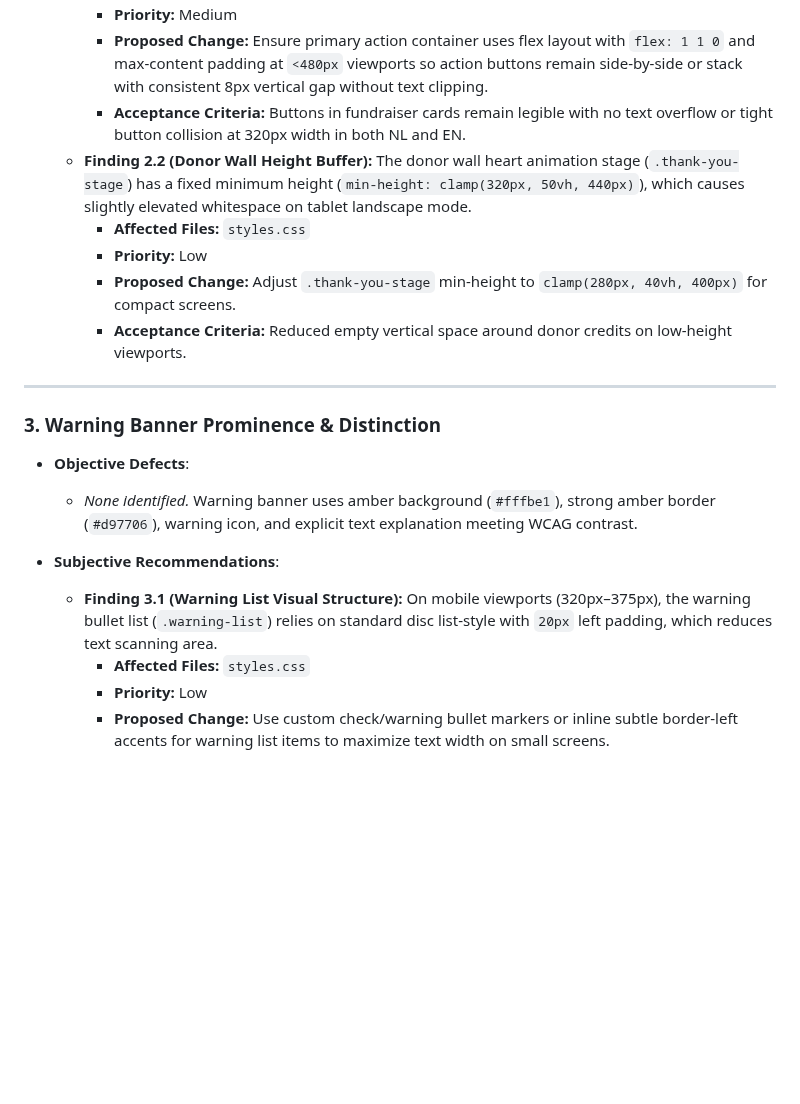
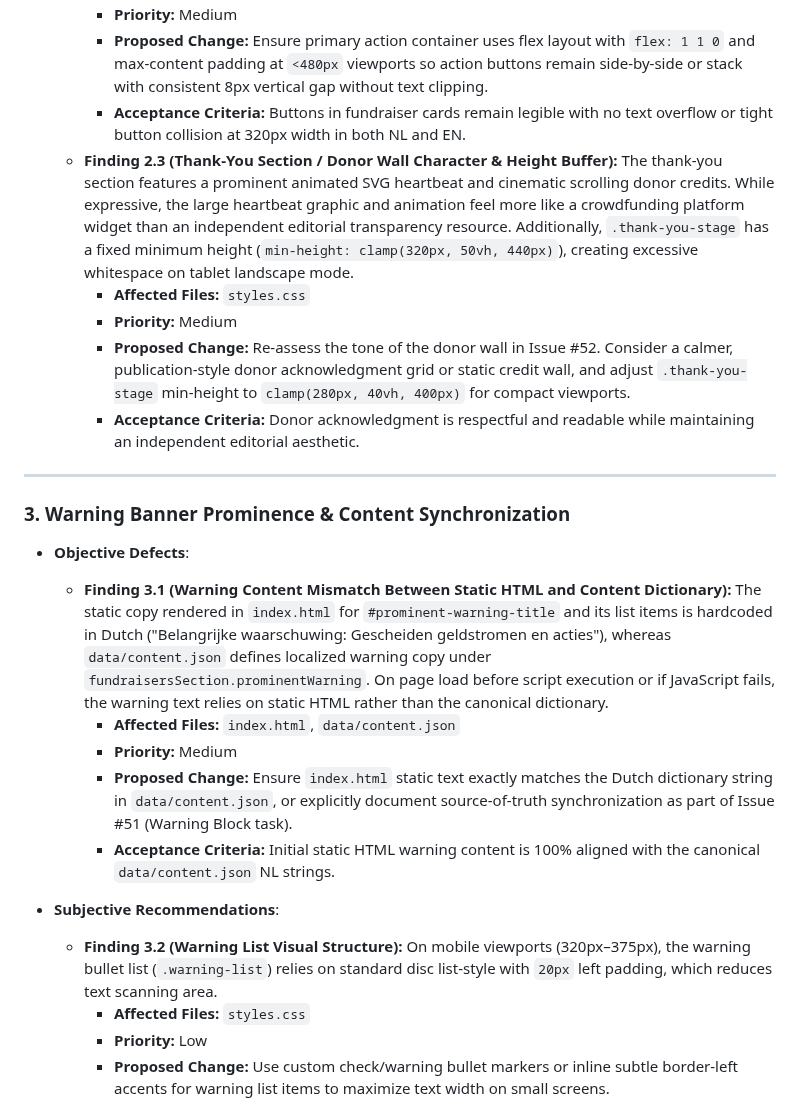
Before and after one commit to japiohopman/fundraiser, a Markdown page: docs/frontend-visual-audit.md, the part around one of its changes. Rendered like a GitHub page; blank space fills up the shorter version.

```diff
--- a/docs/frontend-visual-audit.md
+++ b/docs/frontend-visual-audit.md
@@ -69,21 +84,25 @@ All recommendations adhere strictly to project limits:
     * **Priority:** Medium
     * **Proposed Change:** Ensure primary action container uses flex layout with `flex: 1 1 0` and max-content padding at `<480px` viewports so action buttons remain side-by-side or stack with consistent 8px vertical gap without text clipping.
     * **Acceptance Criteria:** Buttons in fundraiser cards remain legible with no text overflow or tight button collision at 320px width in both NL and EN.
-  * **Finding 2.2 (Donor Wall Height Buffer):** The donor wall heart animation stage (`.thank-you-stage`) has a fixed minimum height (`min-height: clamp(320px, 50vh, 440px)`), which causes slightly elevated whitespace on tablet landscape mode.
+  * **Finding 2.3 (Thank-You Section / Donor Wall Character & Height Buffer):** The thank-you section features a prominent animated SVG heartbeat and cinematic scrolling donor credits. While expressive, the large heartbeat graphic and animation feel more like a crowdfunding platform widget than an independent editorial transparency resource. Additionally, `.thank-you-stage` has a fixed minimum height (`min-height: clamp(320px, 50vh, 440px)`), creating excessive whitespace on tablet landscape mode.
     * **Affected Files:** `styles.css`
-    * **Priority:** Low
-    * **Proposed Change:** Adjust `.thank-you-stage` min-height to `clamp(280px, 40vh, 400px)` for compact screens.
-    * **Acceptance Criteria:** Reduced empty vertical space around donor credits on low-height viewports.
+    * **Priority:** Medium
+    * **Proposed Change:** Re-assess the tone of the donor wall in Issue #52. Consider a calmer, publication-style donor acknowledgment grid or static credit wall, and adjust `.thank-you-stage` min-height to `clamp(280px, 40vh, 400px)` for compact viewports.
+    * **Acceptance Criteria:** Donor acknowledgment is respectful and readable while maintaining an independent editorial aesthetic.
 
 ---
 
-### 3. Warning Banner Prominence & Distinction
+### 3. Warning Banner Prominence & Content Synchronization
 
 * **Objective Defects**:
-  * *None identified.* Warning banner uses amber background (`#fffbe1`), strong amber border (`#d97706`), warning icon, and explicit text explanation meeting WCAG contrast.
+  * **Finding 3.1 (Warning Content Mismatch Between Static HTML and Content Dictionary):** The static copy rendered in `index.html` for `#prominent-warning-title` and its list items is hardcoded in Dutch ("Belangrijke waarschuwing: Gescheiden geldstromen en acties"), whereas `data/content.json` defines localized warning copy under `fundraisersSection.prominentWarning`. On page load before script execution or if JavaScript fails, the warning text relies on static HTML rather than the canonical dictionary.
+    * **Affected Files:** `index.html`, `data/content.json`
+    * **Priority:** Medium
+    * **Proposed Change:** Ensure `index.html` static text exactly matches the Dutch dictionary string in `data/content.json`, or explicitly document source-of-truth synchronization as part of Issue #51 (Warning Block task).
+    * **Acceptance Criteria:** Initial static HTML warning content is 100% aligned with the canonical `data/content.json` NL strings.
 
 * **Subjective Recommendations**:
-  * **Finding 3.1 (Warning List Visual Structure):** On mobile viewports (320px–375px), the warning bullet list (`.warning-list`) relies on standard disc list-style with `20px` left padding, which reduces text scanning area.
+  * **Finding 3.2 (Warning List Visual Structure):** On mobile viewports (320px–375px), the warning bullet list (`.warning-list`) relies on standard disc list-style with `20px` left padding, which reduces text scanning area.
     * **Affected Files:** `styles.css`
     * **Priority:** Low
     * **Proposed Change:** Use custom check/warning bullet markers or inline subtle border-left accents for warning list items to maximize text width on small screens.
```
Also changed, not shown: other parts of docs/frontend-visual-audit.md (+43 -23 lines).
